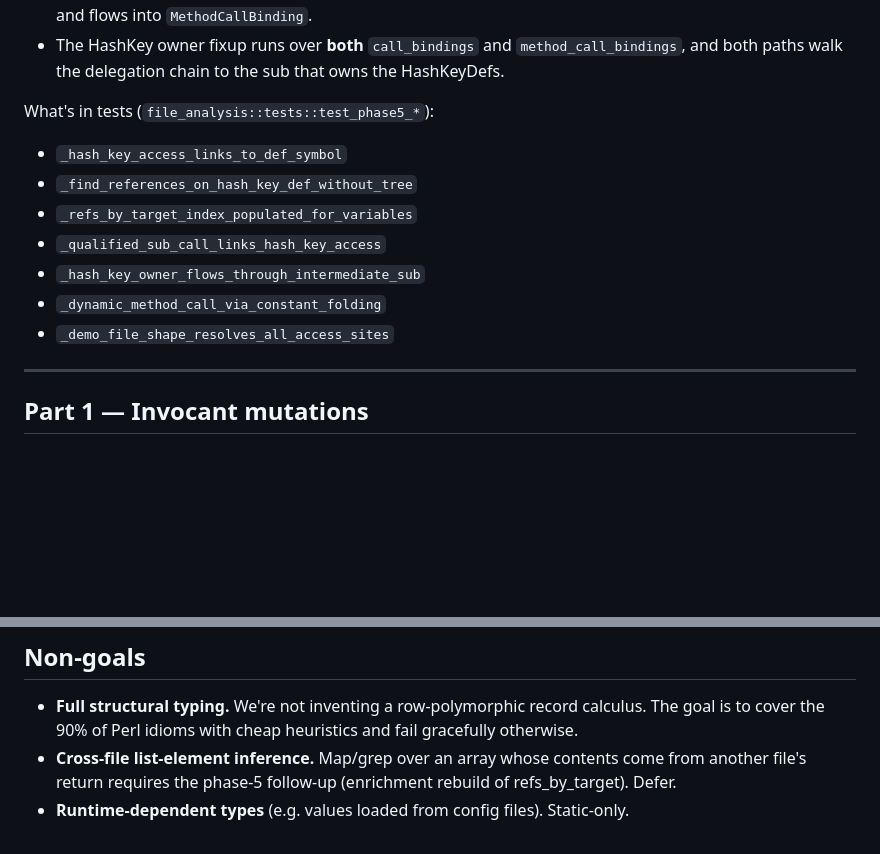
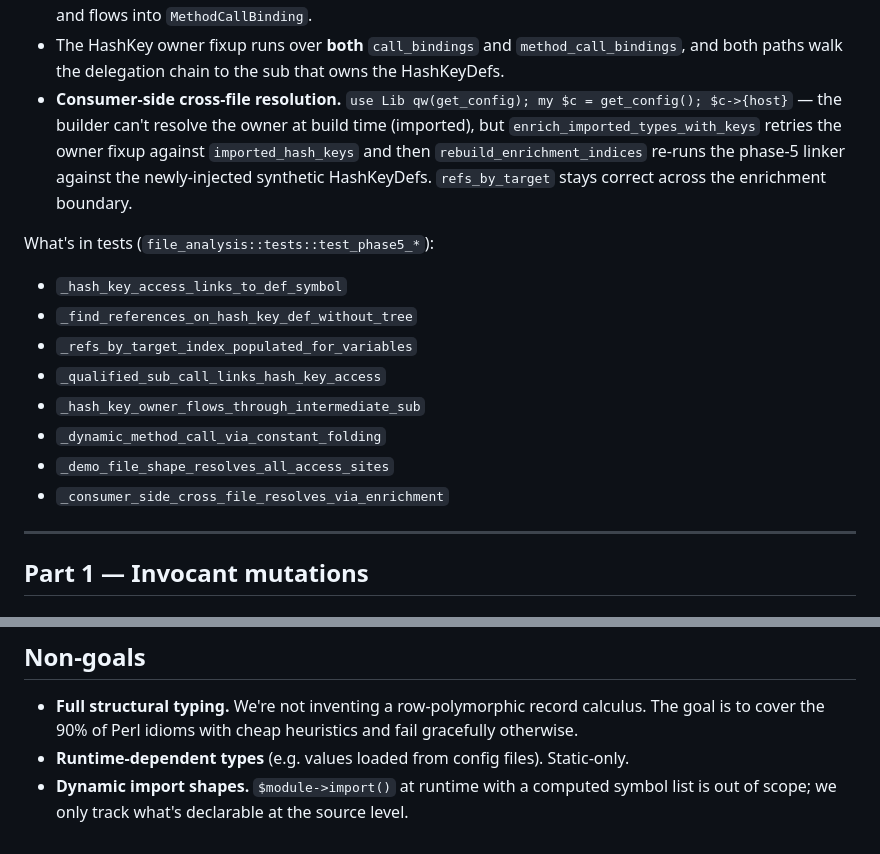
Before and after one commit to tree-sitter-perl/perl-tree-sitter-lsp, a Markdown page: docs/prompt-type-inference-spec.md, 2 parts joined by grey strips. Rendered like a GitHub page; blank space fills up the shorter version.

Commit message:
docs: type-inference spec reflects phase-5 follow-up landed
- Part 0 landed-behaviors list gains the consumer-side cross-file
  resolution entry (enrichment retries owner fixup + rebuilds
  refs_by_target and re-runs the HashKeyAccess→HashKeyDef linker).
- Test-list gets `_consumer_side_cross_file_resolves_via_enrichment`.
- Drop the "Cross-file list-element inference is deferred on the
  phase-5 follow-up" non-goal — that follow-up shipped.

Co-Authored-By: Claude Opus 4.7 (1M context) <noreply@anthropic.com>

```diff
--- a/docs/prompt-type-inference-spec.md
+++ b/docs/prompt-type-inference-spec.md
@@ -32,6 +32,7 @@ Landed behaviors:
 - Qualified calls (`Foo::bar()`) and chained delegation (`sub chain { return get_config() }`) both propagate return types + hash-key ownership.
 - Dynamic method dispatch (`$obj->$m()` where `$m = 'get_config'`) resolves via `resolve_constant_strings` and flows into `MethodCallBinding`.
 - The HashKey owner fixup runs over **both** `call_bindings` and `method_call_bindings`, and both paths walk the delegation chain to the sub that owns the HashKeyDefs.
+- **Consumer-side cross-file resolution.** `use Lib qw(get_config); my $c = get_config(); $c->{host}` — the builder can't resolve the owner at build time (imported), but `enrich_imported_types_with_keys` retries the owner fixup against `imported_hash_keys` and then `rebuild_enrichment_indices` re-runs the phase-5 linker against the newly-injected synthetic HashKeyDefs. `refs_by_target` stays correct across the enrichment boundary.
 
 What's in tests (`file_analysis::tests::test_phase5_*`):
 
@@ -42,6 +43,7 @@ What's in tests (`file_analysis::tests::test_phase5_*`):
 - `_hash_key_owner_flows_through_intermediate_sub`
 - `_dynamic_method_call_via_constant_folding`
 - `_demo_file_shape_resolves_all_access_sites`
+- `_consumer_side_cross_file_resolves_via_enrichment`
 
 ---
 
@@ -541,8 +543,8 @@ precedent set by the phase-5 tests.
 - **Full structural typing.** We're not inventing a row-polymorphic
   record calculus. The goal is to cover the 90% of Perl idioms with
   cheap heuristics and fail gracefully otherwise.
-- **Cross-file list-element inference.** Map/grep over an array whose
-  contents come from another file's return requires the phase-5
-  follow-up (enrichment rebuild of refs_by_target). Defer.
 - **Runtime-dependent types** (e.g. values loaded from config files).
   Static-only.
+- **Dynamic import shapes.** `$module->import()` at runtime with a
+  computed symbol list is out of scope; we only track what's declarable
+  at the source level.
```
